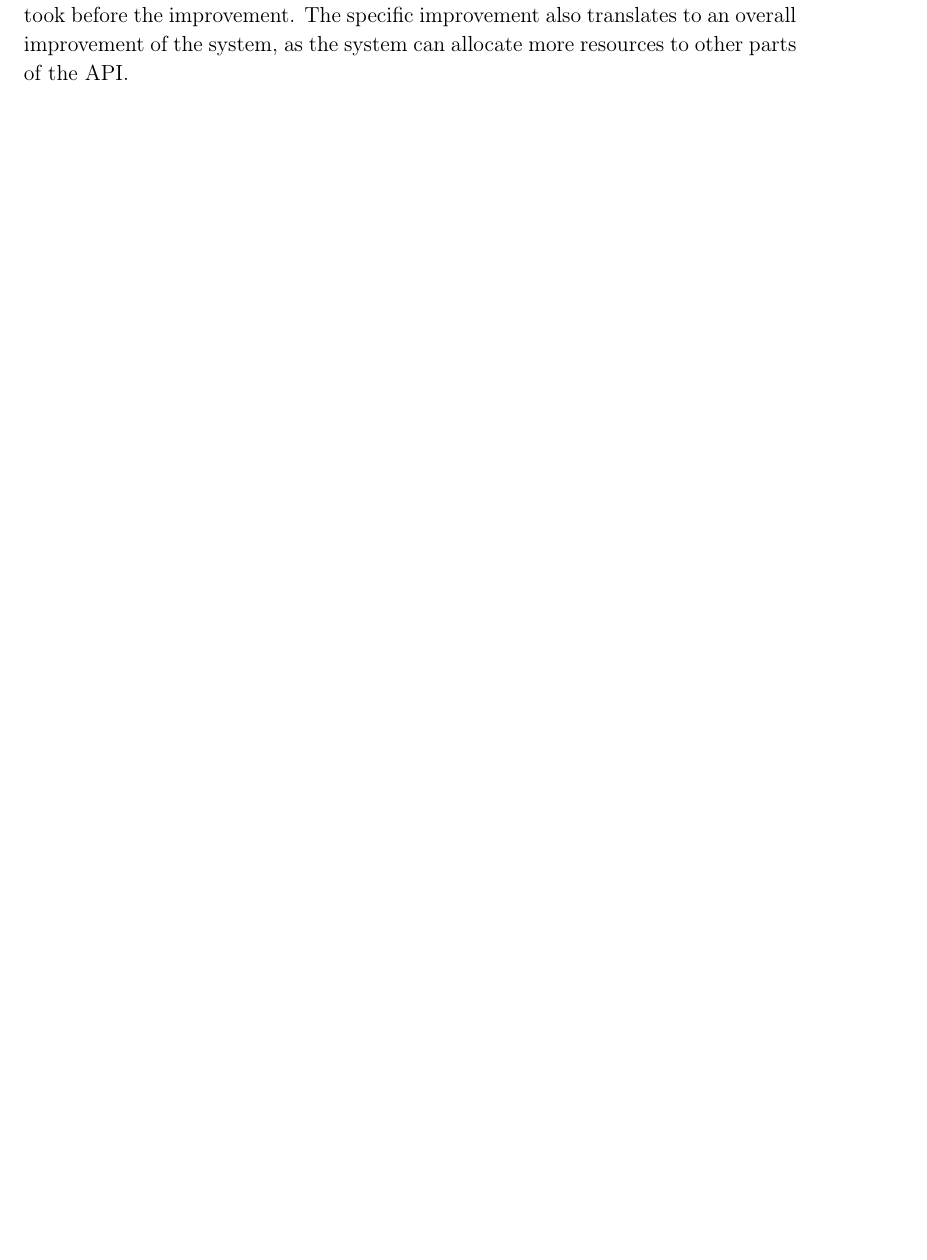
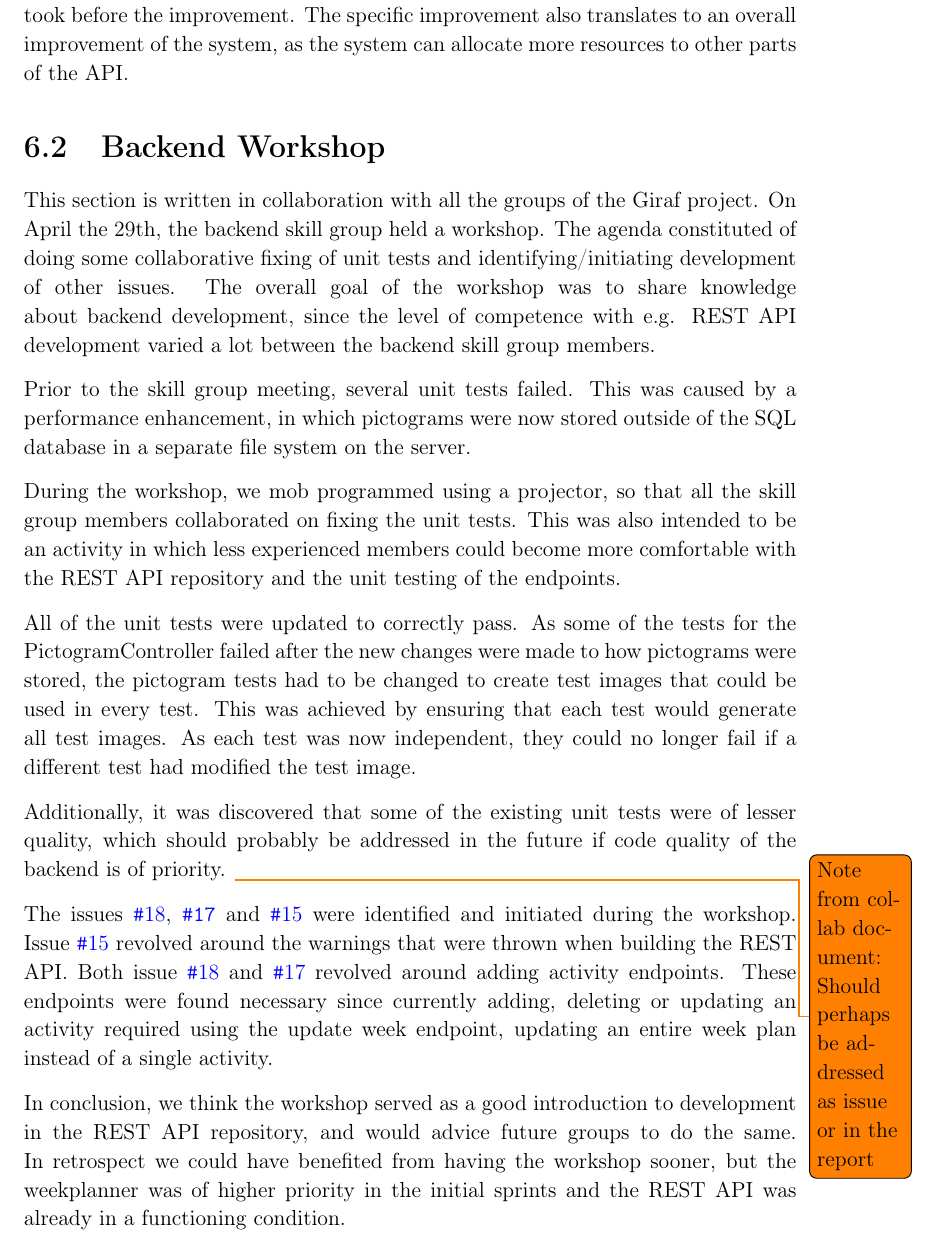
Before and after one commit to thomaslhansen/P6, a LaTeX thesis (report/main.tex, which reads report/3.Collaboration/collaboration/workshopAPI.tex): part of page 57 of 65, cut so that both start at the same text. Compiled offline with pdfLaTeX.

Commit message:
added api workshop collab document (and made it fit our latex style)

```diff
--- /dev/null
+++ b/report/3.Collaboration/collaboration/workshopAPI.tex
@@ -0,0 +1,27 @@
+\section{Backend Workshop} \label{SEC:workshopAPIcollab}
+This section is written in collaboration with all the groups of the Giraf project.
+On April the 29th, the backend skill group held a workshop.
+The agenda constituted of doing some collaborative fixing of unit tests and identifying/initiating development of other issues.
+The overall goal of the workshop was to share knowledge about backend development, since the level of competence with e.g. REST API development varied a lot between the backend skill group members.
+
+Prior to the skill group meeting, several unit tests failed.
+This was caused by a performance enhancement, in which pictograms were now stored outside of the SQL database in a separate file system on the server.
+
+During the workshop, we mob programmed using a projector, so that all the skill group members collaborated on fixing the unit tests.
+This was also intended to be an activity in which less experienced members could become more comfortable with the REST API repository and the unit testing of the endpoints.
+
+All of the unit tests were updated to correctly pass.
+As some of the tests for the PictogramController failed after the new changes were made to how pictograms were stored, the pictogram tests had to be changed to create test images that could be used in every test.
+This was achieved by ensuring that each test would generate all test images.
+As each test was now independent, they could no longer fail if a different test had modified the test image.
+
+Additionally, it was discovered that some of the existing unit tests were of lesser quality, which should probably be addressed in the future if code quality of the backend is of priority. \todo{Note from collab document: Should perhaps be addressed as issue or in the report}
+
+
+The issues \href{https://github.com/aau-giraf/web-api/issues/18}{\texttt{\#}18}, \href{https://github.com/aau-giraf/web-api/issues/17}{\texttt{\#17}} and \href{https://github.com/aau-giraf/web-api/issues/15}{\texttt{\#}15} were identified and initiated during the workshop.
+Issue \href{https://github.com/aau-giraf/web-api/issues/15}{\texttt{\#}15} revolved around the warnings that were thrown when building the REST API.
+Both issue \href{https://github.com/aau-giraf/web-api/issues/18}{\texttt{\#}18} and \href{https://github.com/aau-giraf/web-api/issues/17}{\texttt{\#}17} revolved around adding activity endpoints.
+These endpoints were found necessary since currently adding, deleting or updating an activity required using the update week endpoint, updating an entire week plan instead of a single activity.
+
+In conclusion, we think the workshop served as a good introduction to development in the REST API repository, and would advice future groups to do the same.
+In retrospect we could have benefited from having the workshop sooner, but the weekplanner was of higher priority in the initial sprints and the REST API was already in a functioning condition.
```
Also changed, not shown: report/3.Collaboration/CollaborationCtrl.tex (+1 -0 lines).
